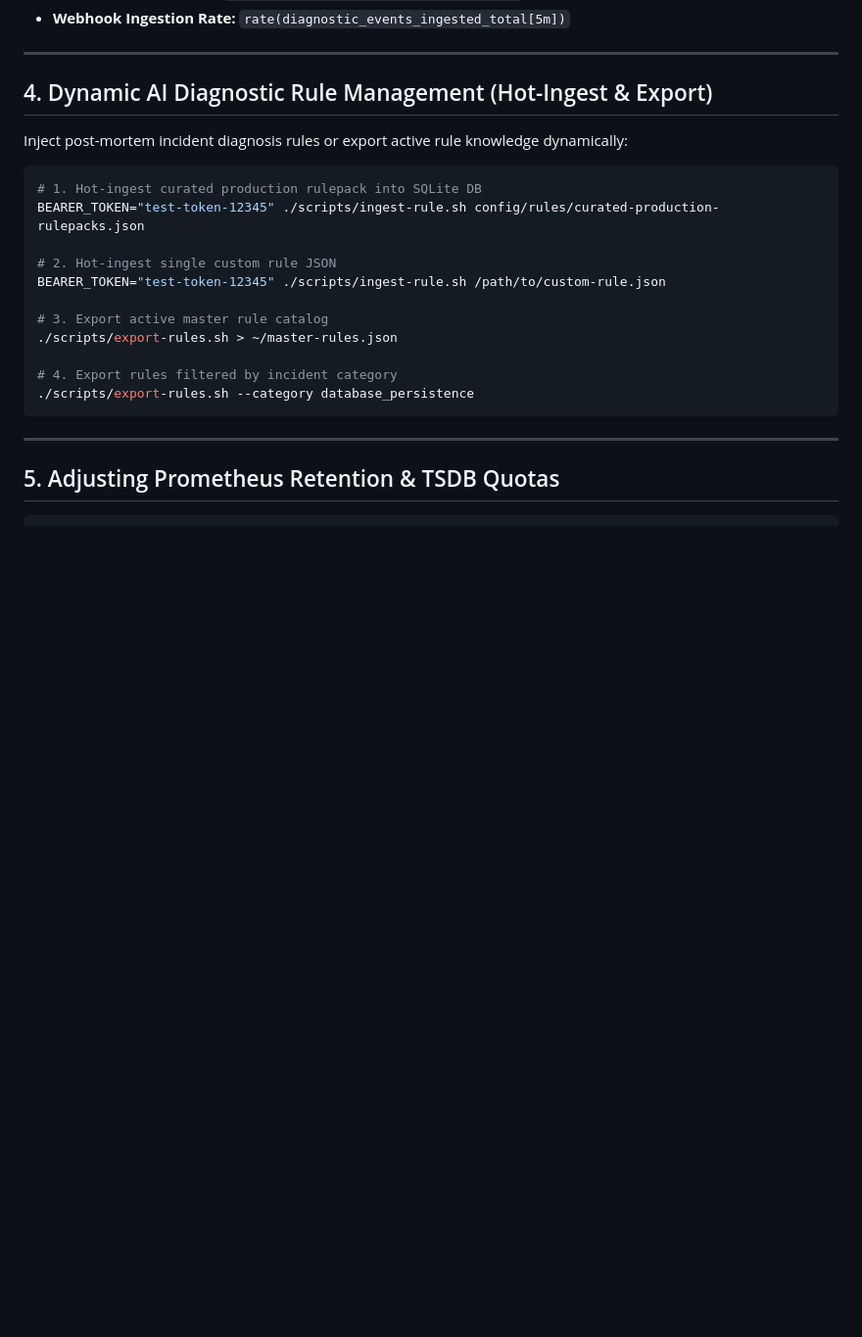
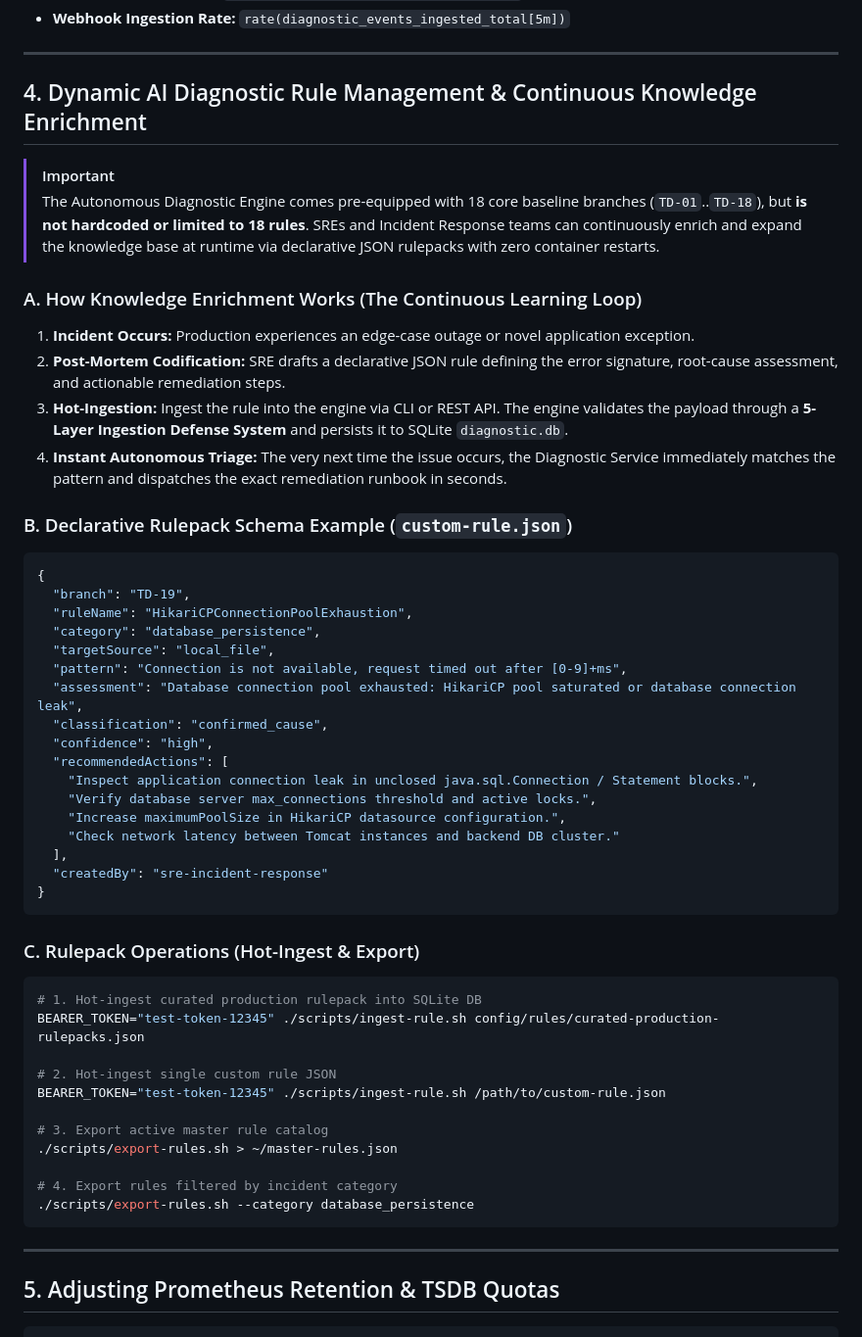
Before and after one commit to edkas07-oss/tomcat-monitoring, a Markdown page: RUNBOOK.md, the part around the change. Shown at 98% size. GitHub-like rendering; blank space fills up the shorter version.

````diff
--- a/RUNBOOK.md
+++ b/RUNBOOK.md
@@ -89,9 +89,41 @@ tmctl stack status
 
 ---
 
-## 4. Dynamic AI Diagnostic Rule Management (Hot-Ingest & Export)
+## 4. Dynamic AI Diagnostic Rule Management & Continuous Knowledge Enrichment
 
-Inject post-mortem incident diagnosis rules or export active rule knowledge dynamically:
+> [!IMPORTANT]
+> The Autonomous Diagnostic Engine comes pre-equipped with 18 core baseline branches (`TD-01`..`TD-18`), but **is not hardcoded or limited to 18 rules**. SREs and Incident Response teams can continuously enrich and expand the knowledge base at runtime via declarative JSON rulepacks with zero container restarts.
+
+### A. How Knowledge Enrichment Works (The Continuous Learning Loop)
+
+1. **Incident Occurs:** Production experiences an edge-case outage or novel application exception.
+2. **Post-Mortem Codification:** SRE drafts a declarative JSON rule defining the error signature, root-cause assessment, and actionable remediation steps.
+3. **Hot-Ingestion:** Ingest the rule into the engine via CLI or REST API. The engine validates the payload through a **5-Layer Ingestion Defense System** and persists it to SQLite `diagnostic.db`.
+4. **Instant Autonomous Triage:** The very next time the issue occurs, the Diagnostic Service immediately matches the pattern and dispatches the exact remediation runbook in seconds.
+
+### B. Declarative Rulepack Schema Example (`custom-rule.json`)
+
+```json
+{
+  "branch": "TD-19",
+  "ruleName": "HikariCPConnectionPoolExhaustion",
+  "category": "database_persistence",
+  "targetSource": "local_file",
+  "pattern": "Connection is not available, request timed out after [0-9]+ms",
+  "assessment": "Database connection pool exhausted: HikariCP pool saturated or database connection leak",
+  "classification": "confirmed_cause",
+  "confidence": "high",
+  "recommendedActions": [
+    "Inspect application connection leak in unclosed java.sql.Connection / Statement blocks.",
+    "Verify database server max_connections threshold and active locks.",
+    "Increase maximumPoolSize in HikariCP datasource configuration.",
+    "Check network latency between Tomcat instances and backend DB cluster."
+  ],
+  "createdBy": "sre-incident-response"
+}
+```
+
+### C. Rulepack Operations (Hot-Ingest & Export)
 
 ```bash
 # 1. Hot-ingest curated production rulepack into SQLite DB
````
Also changed, not shown: README.md (+4 -4 lines).
